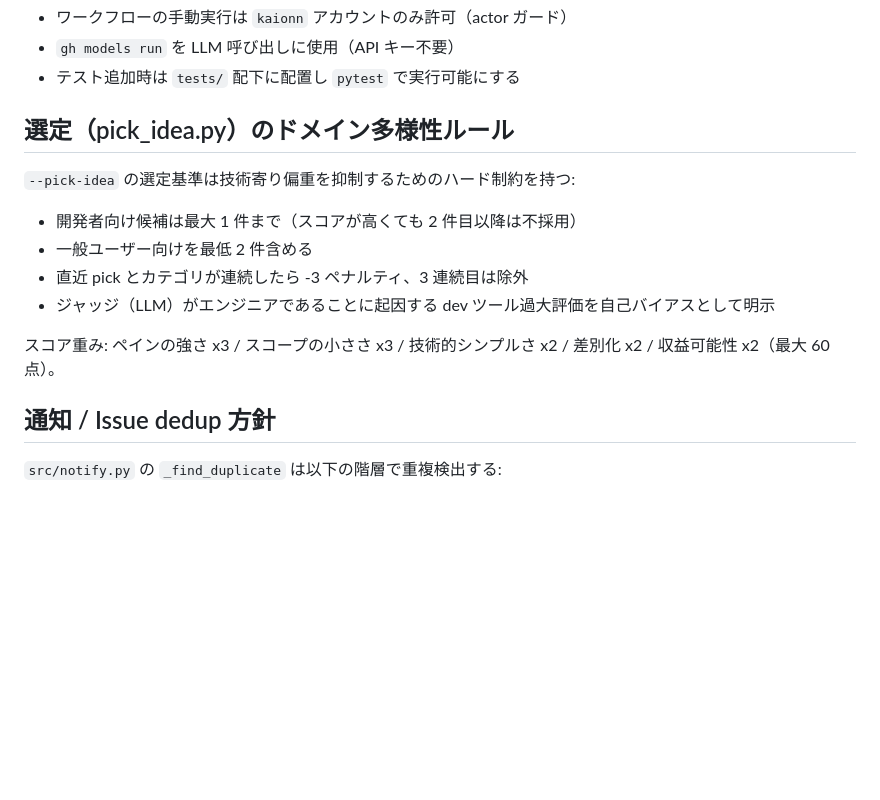
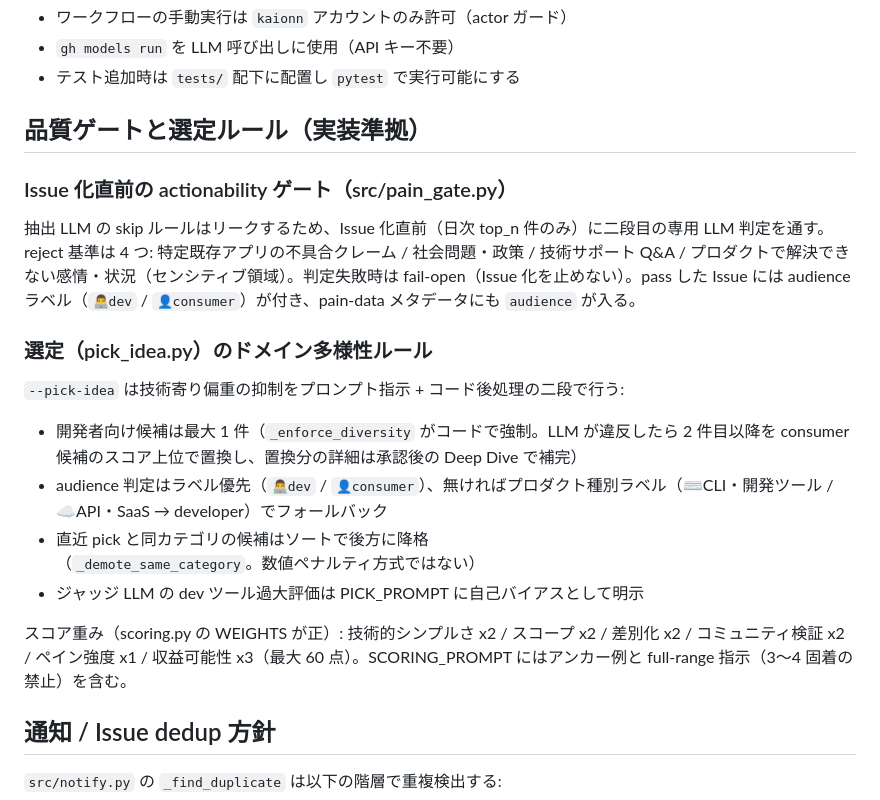
Before and after one commit to kaionn/pain-collector, a Markdown page: CLAUDE.md, the part around the change. Drawn GitHub-style; blank space fills up the shorter version.

Commit message:
CLAUDE.md の品質ゲート・多様性ルール・スコア重みの記述をコード実態に同期
Co-Authored-By: Claude Fable 5 <noreply@anthropic.com>
Claude-Session: https://claude.ai/code/session_01Kzx6s5fpUWCU1GPfqGXNwd

```diff
--- a/CLAUDE.md
+++ b/CLAUDE.md
@@ -66,16 +66,22 @@ python -m src.main --pick-idea
 - `gh models run` を LLM 呼び出しに使用（API キー不要）
 - テスト追加時は `tests/` 配下に配置し `pytest` で実行可能にする
 
-## 選定（pick_idea.py）のドメイン多様性ルール
+## 品質ゲートと選定ルール（実装準拠）
 
-`--pick-idea` の選定基準は技術寄り偏重を抑制するためのハード制約を持つ:
+### Issue 化直前の actionability ゲート（src/pain_gate.py）
 
-- 開発者向け候補は最大 1 件まで（スコアが高くても 2 件目以降は不採用）
-- 一般ユーザー向けを最低 2 件含める
-- 直近 pick とカテゴリが連続したら -3 ペナルティ、3 連続目は除外
-- ジャッジ（LLM）がエンジニアであることに起因する dev ツール過大評価を自己バイアスとして明示
+抽出 LLM の skip ルールはリークするため、Issue 化直前（日次 top_n 件のみ）に二段目の専用 LLM 判定を通す。reject 基準は 4 つ: 特定既存アプリの不具合クレーム / 社会問題・政策 / 技術サポート Q&A / プロダクトで解決できない感情・状況（センシティブ領域）。判定失敗時は fail-open（Issue 化を止めない）。pass した Issue には audience ラベル（`👨‍💻dev` / `👤consumer`）が付き、pain-data メタデータにも `audience` が入る。
 
-スコア重み: ペインの強さ x3 / スコープの小ささ x3 / 技術的シンプルさ x2 / 差別化 x2 / 収益可能性 x2（最大 60 点）。
+### 選定（pick_idea.py）のドメイン多様性ルール
+
+`--pick-idea` は技術寄り偏重の抑制をプロンプト指示 + コード後処理の二段で行う:
+
+- 開発者向け候補は最大 1 件（`_enforce_diversity` がコードで強制。LLM が違反したら 2 件目以降を consumer 候補のスコア上位で置換し、置換分の詳細は承認後の Deep Dive で補完）
+- audience 判定はラベル優先（`👨‍💻dev` / `👤consumer`）、無ければプロダクト種別ラベル（⌨️CLI・開発ツール / ☁️API・SaaS → developer）でフォールバック
+- 直近 pick と同カテゴリの候補はソートで後方に降格（`_demote_same_category`。数値ペナルティ方式ではない）
+- ジャッジ LLM の dev ツール過大評価は PICK_PROMPT に自己バイアスとして明示
+
+スコア重み（scoring.py の WEIGHTS が正）: 技術的シンプルさ x2 / スコープ x2 / 差別化 x2 / コミュニティ検証 x2 / ペイン強度 x1 / 収益可能性 x3（最大 60 点）。SCORING_PROMPT にはアンカー例と full-range 指示（3〜4 固着の禁止）を含む。
 
 ## 通知 / Issue dedup 方針
 
```
